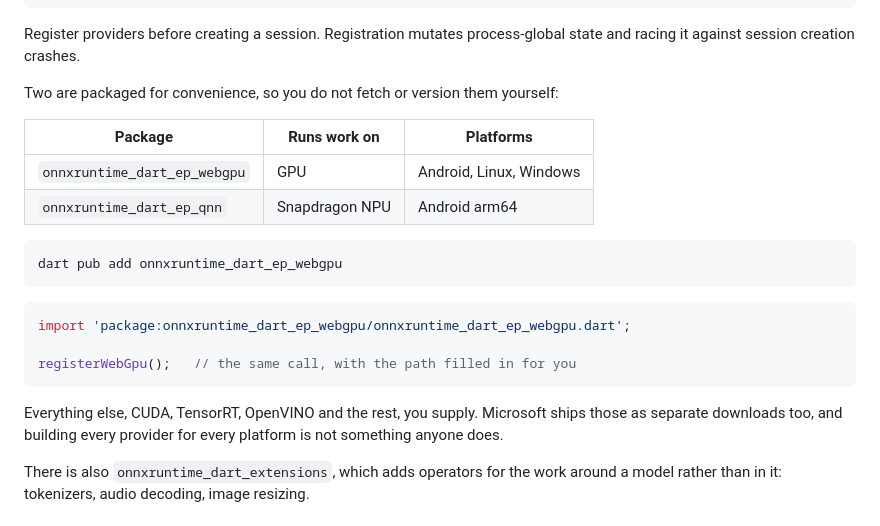
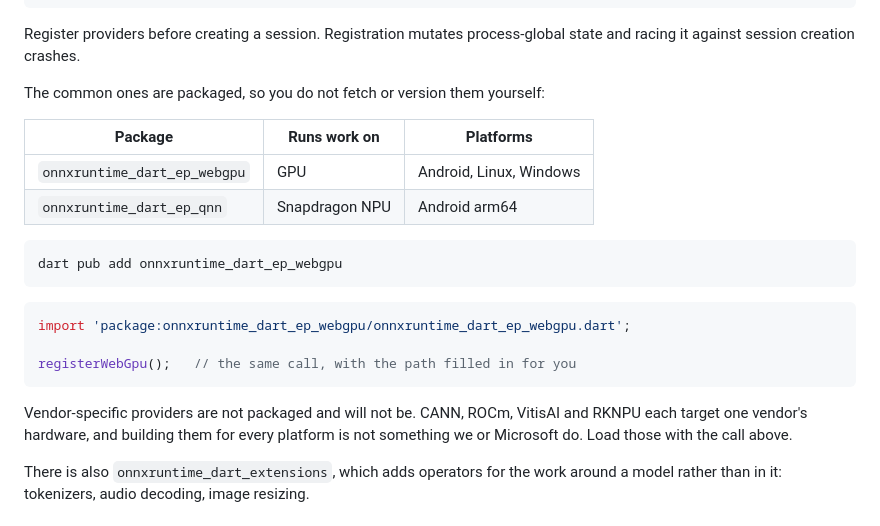
Before and after one commit to dariyooo/onnxruntime-dart, a Markdown page: packages/onnxruntime_dart/README.md, the part around the change. Rendered like a GitHub page.

Commit message:
Separate packaged providers from vendor-specific ones

````diff
--- a/packages/onnxruntime_dart/README.md
+++ b/packages/onnxruntime_dart/README.md
@@ -137,7 +137,7 @@ final session = await Session.fromBytes(model, options: const SessionOptions(
 Register providers before creating a session. Registration mutates
 process-global state and racing it against session creation crashes.
 
-Two are packaged for convenience, so you do not fetch or version them yourself:
+The common ones are packaged, so you do not fetch or version them yourself:
 
 | Package | Runs work on | Platforms |
 | --- | --- | --- |
@@ -154,9 +154,9 @@ import 'package:onnxruntime_dart_ep_webgpu/onnxruntime_dart_ep_webgpu.dart';
 registerWebGpu();   // the same call, with the path filled in for you
 ```
 
-Everything else, CUDA, TensorRT, OpenVINO and the rest, you supply. Microsoft
-ships those as separate downloads too, and building every provider for every
-platform is not something anyone does.
+Vendor-specific providers are not packaged and will not be. CANN, ROCm, VitisAI
+and RKNPU each target one vendor's hardware, and building them for every
+platform is not something we or Microsoft do. Load those with the call above.
 
 There is also `onnxruntime_dart_extensions`, which adds operators for the work
 around a model rather than in it: tokenizers, audio decoding, image resizing.
````
